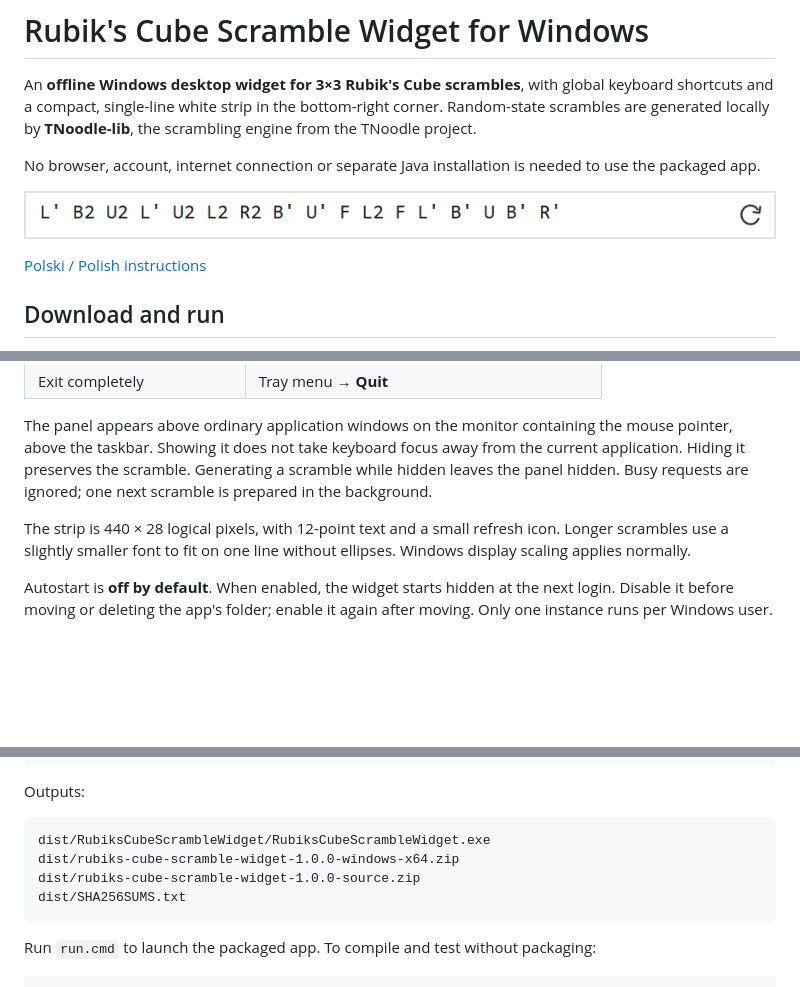
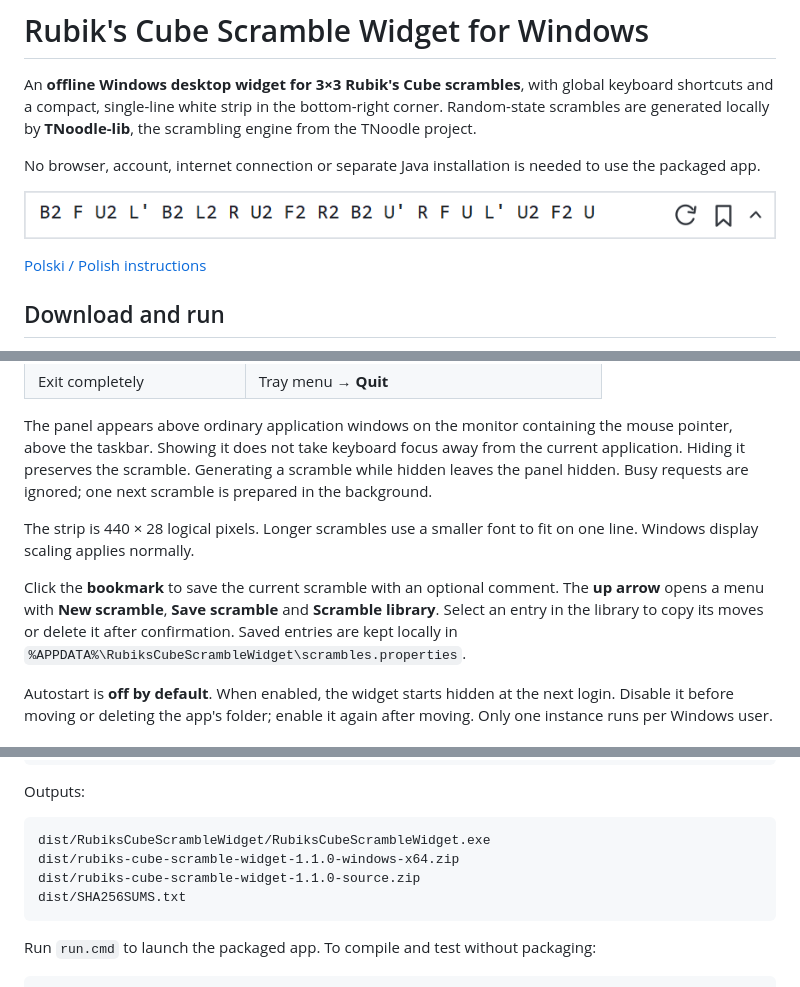
Before and after one commit to miara1/rubiks-cube-scramble-widget, a Markdown page: README.md, 3 parts joined by grey strips. GitHub-like rendering; pictures changed too: docs/screenshot.png; blank space fills up the shorter version.

````diff
--- a/README.md
+++ b/README.md
@@ -31,7 +31,9 @@ If this repository has no release yet, build it using the instructions below. Th
 
 The panel appears above ordinary application windows on the monitor containing the mouse pointer, above the taskbar. Showing it does not take keyboard focus away from the current application. Hiding it preserves the scramble. Generating a scramble while hidden leaves the panel hidden. Busy requests are ignored; one next scramble is prepared in the background.
 
-The strip is 440 × 28 logical pixels, with 12-point text and a small refresh icon. Longer scrambles use a slightly smaller font to fit on one line without ellipses. Windows display scaling applies normally.
+The strip is 440 × 28 logical pixels. Longer scrambles use a smaller font to fit on one line. Windows display scaling applies normally.
+
+Click the **bookmark** to save the current scramble with an optional comment. The **up arrow** opens a menu with **New scramble**, **Save scramble** and **Scramble library**. Select an entry in the library to copy its moves or delete it after confirmation. Saved entries are kept locally in `%APPDATA%\RubiksCubeScrambleWidget\scrambles.properties`.
 
 Autostart is **off by default**. When enabled, the widget starts hidden at the next login. Disable it before moving or deleting the app's folder; enable it again after moving. Only one instance runs per Windows user.
 
@@ -66,8 +68,8 @@ Outputs:
 
 ```text
 dist/RubiksCubeScrambleWidget/RubiksCubeScrambleWidget.exe
-dist/rubiks-cube-scramble-widget-1.0.0-windows-x64.zip
-dist/rubiks-cube-scramble-widget-1.0.0-source.zip
+dist/rubiks-cube-scramble-widget-1.1.0-windows-x64.zip
+dist/rubiks-cube-scramble-widget-1.1.0-source.zip
 dist/SHA256SUMS.txt
 ```
 
````
Also changed, not shown: other parts of README.md (+1 -1 lines), README.pl.md (+2 -0 lines), docs/publishing.md (+2 -2 lines), 9 other files.
